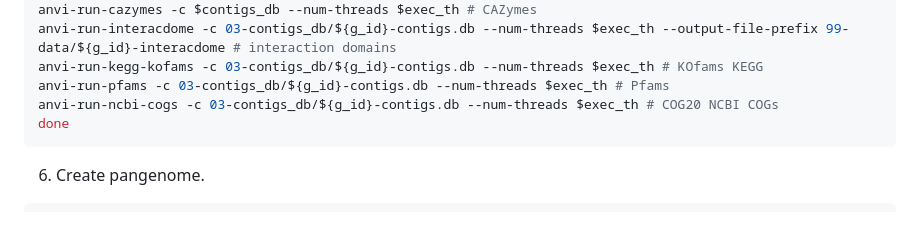
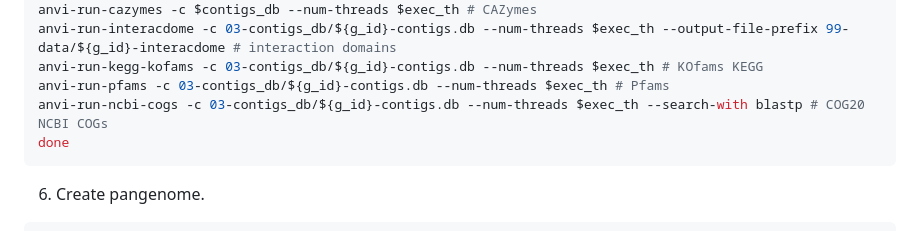
Before and after one commit to juliantom/Simple_steps_pangenome, a Markdown page: README.md, the part around the change. Rendered like a GitHub page.

Commit message:
Updated text

````diff
--- a/README.md
+++ b/README.md
@@ -129,7 +129,7 @@ anvi-run-cazymes -c $contigs_db --num-threads $exec_th # CAZymes
 anvi-run-interacdome -c 03-contigs_db/${g_id}-contigs.db --num-threads $exec_th --output-file-prefix 99-data/${g_id}-interacdome # interaction domains
 anvi-run-kegg-kofams -c 03-contigs_db/${g_id}-contigs.db --num-threads $exec_th # KOfams KEGG
 anvi-run-pfams -c 03-contigs_db/${g_id}-contigs.db --num-threads $exec_th # Pfams
-anvi-run-ncbi-cogs -c 03-contigs_db/${g_id}-contigs.db --num-threads $exec_th # COG20 NCBI COGs
+anvi-run-ncbi-cogs -c 03-contigs_db/${g_id}-contigs.db --num-threads $exec_th --search-with blastp # COG20 NCBI COGs
 done
 ```
 6. Create pangenome.
````
